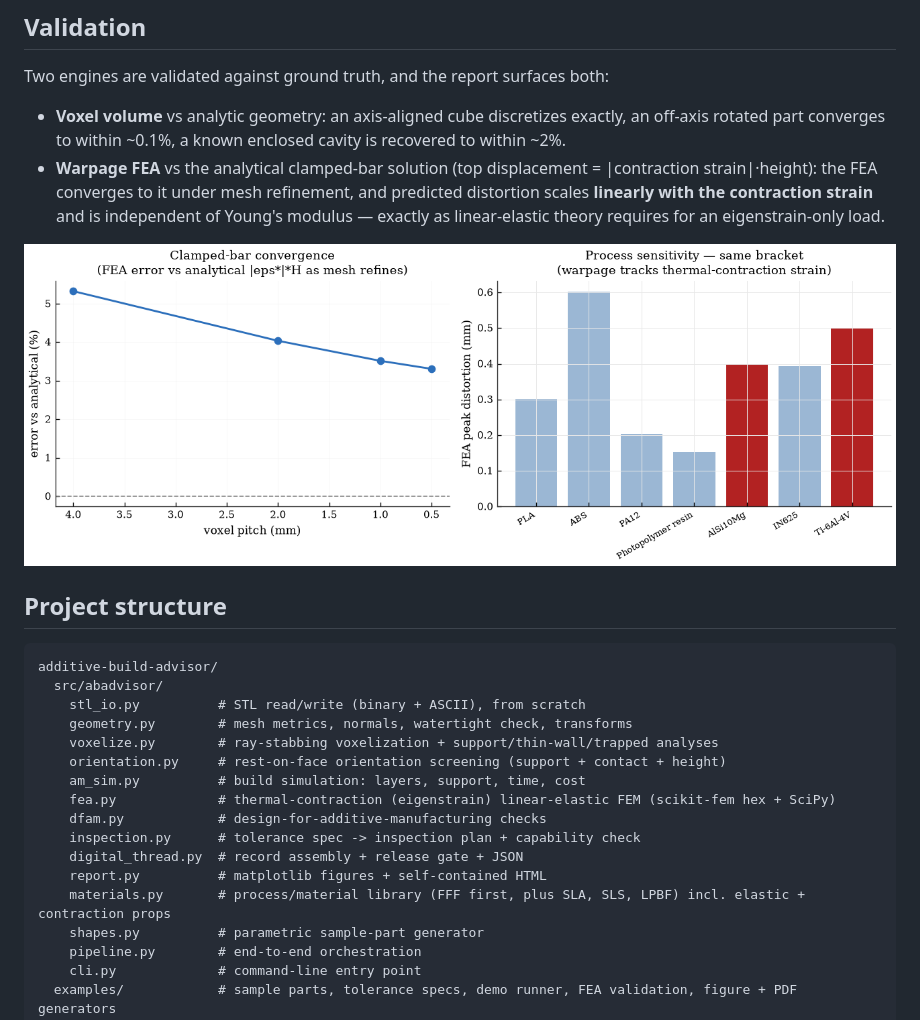
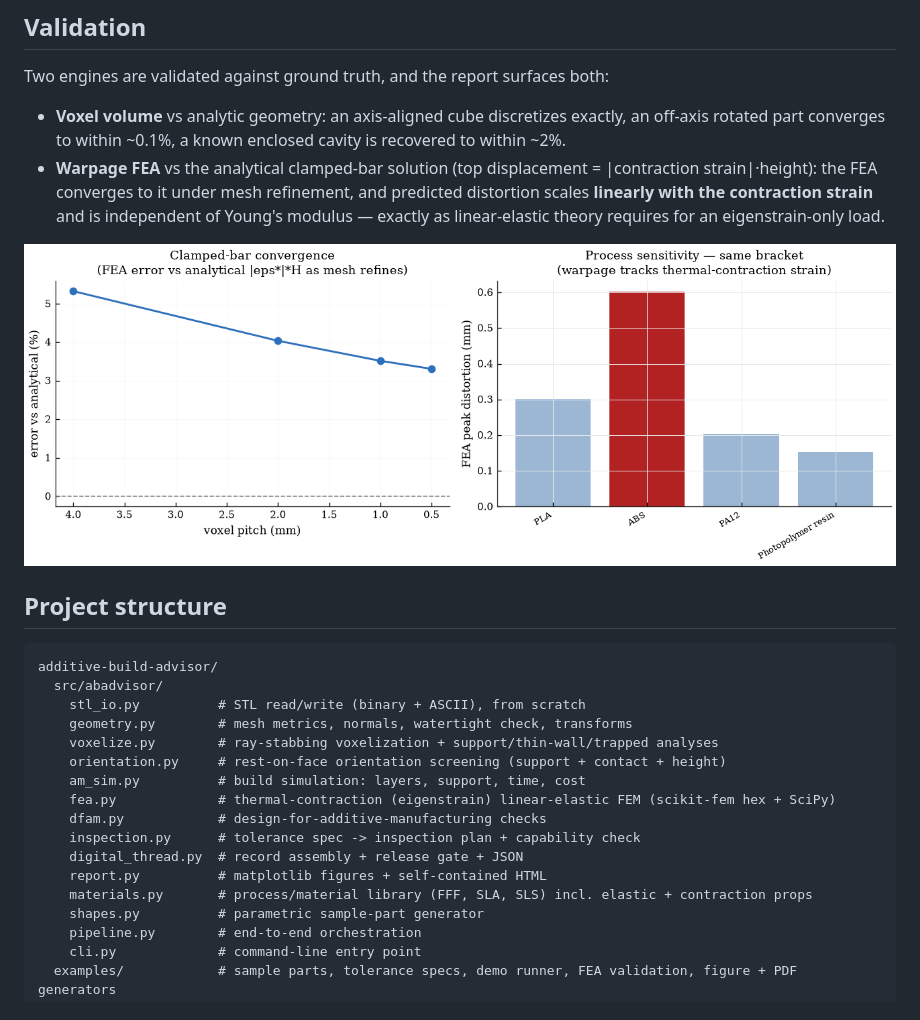
Before and after one commit to Seymurhh/additive-build-advisor, a Markdown page: README.md, the part around the change printed below. GitHub-like rendering; pictures changed too: docs/fea_validation.png.

```diff
--- a/README.md
+++ b/README.md
@@ -219,7 +217,7 @@ additive-build-advisor/
     inspection.py      # tolerance spec -> inspection plan + capability check
     digital_thread.py  # record assembly + release gate + JSON
     report.py          # matplotlib figures + self-contained HTML
-    materials.py       # process/material library (FFF first, plus SLA, SLS, LPBF) incl. elastic + contraction props
+    materials.py       # process/material library (FFF, SLA, SLS) incl. elastic + contraction props
     shapes.py          # parametric sample-part generator
     pipeline.py        # end-to-end orchestration
     cli.py             # command-line entry point
```
Also changed, not shown: other parts of README.md (+15 -17 lines), REPORT.md (+24 -32 lines), docs/featured_hero.png, docs/process_comparison.png, 11 other files.
